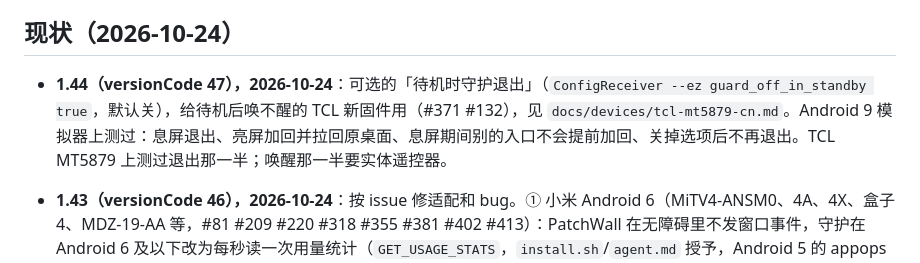
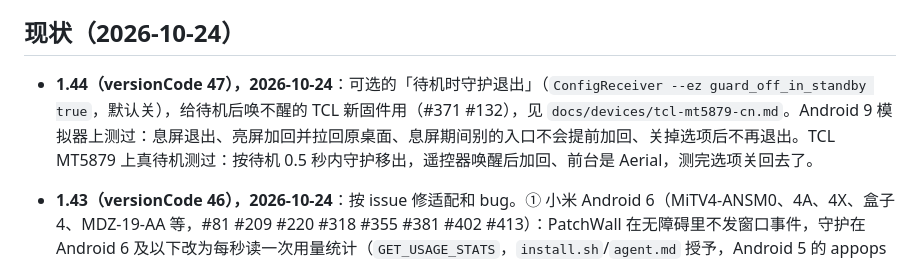
Before and after one commit to manishslal/TV-CleanSlate, a Markdown page: android/docs/HANDOFF.md, the part around the change. Drawn GitHub-style.

Commit message:
Device notes: guard_off_in_standby woke fine on TCL MT5879
Co-Authored-By: Claude Opus 5.5 <noreply@anthropic.com>

```diff
--- a/android/docs/HANDOFF.md
+++ b/android/docs/HANDOFF.md
@@ -4,7 +4,7 @@
 
 ## 现状（2026-10-24）
 
-- **1.44（versionCode 47），2026-10-24**：可选的「待机时守护退出」（`ConfigReceiver --ez guard_off_in_standby true`，默认关），给待机后唤不醒的 TCL 新固件用（#371 #132），见 `docs/devices/tcl-mt5879-cn.md`。Android 9 模拟器上测过：息屏退出、亮屏加回并拉回原桌面、息屏期间别的入口不会提前加回、关掉选项后不再退出。TCL MT5879 上测过退出那一半；唤醒那一半要实体遥控器。
+- **1.44（versionCode 47），2026-10-24**：可选的「待机时守护退出」（`ConfigReceiver --ez guard_off_in_standby true`，默认关），给待机后唤不醒的 TCL 新固件用（#371 #132），见 `docs/devices/tcl-mt5879-cn.md`。Android 9 模拟器上测过：息屏退出、亮屏加回并拉回原桌面、息屏期间别的入口不会提前加回、关掉选项后不再退出。TCL MT5879 上真待机测过：按待机 0.5 秒内守护移出，遥控器唤醒后加回、前台是 Aerial，测完选项关回去了。
 - **1.43（versionCode 46），2026-10-24**：按 issue 修适配和 bug。① 小米 Android 6（MiTV4-ANSM0、4A、4X、盒子 4、MDZ-19-AA 等，#81 #209 #220 #318 #355 #381 #402 #413）：PatchWall 在无障碍里不发窗口事件，守护在 Android 6 及以下改为每秒读一次用量统计（`GET_USAGE_STATS`，`install.sh`/`agent.md` 授予，Android 5 的 appops 只认 `android:get_usage_stats`），只认原桌面的主页那个 Activity，同一次前台事件只拉一次；开机时原桌面列表为空会重查（#318）；聋绑定检查不只在开机窗口（#381）。思路和验证来自 #81 一位用户在 ANSM0 上的本地补丁；我们没有 Android 6 小米，只在 Android 5.0 模拟器上确认轮询不报错（那台模拟器的用量统计返回空）。② App 磁贴画不出来时不再整个丢掉，改用图标或默认图标并记日志（TCL #415）；开机后 1 分钟、3 分钟各再扫一次 App，有变化才更新（#394 #170）。③ 雷鸟 T966D5（Android 14）框架列出了信号源但没人接直通 intent，改走 `com.tcl.tv/.TVActivity`（序号同 MT5879，按名字里的数字，没验证，#395）；MiTV4 固件 22.x 的 HDMI 编号按通用规则（#375）。④ 乐视 `com.stv.appdaemon`、`com.letv.lekids` 不算原桌面（#328：每开一个 App 都被拉回）。⑤ standard 版加酷开私有类别 `HOME.CC`（#397，没验证）。⑥ 合入 PR #418（唤醒、校时后时钟立即刷新，#419）和 PR #399（下载源卡住换源，改成 30 秒不到 256 KB 才放弃，#390）。小米 MFTR0（standard）和 TCL MT5879（guard，多屏互动）装了 1.43 回归：主页键、切 HDMI 不被拉回、App 列表、时钟的广播都正常。
 - **1.42（versionCode 45），2026-10-24 发布**（[v1.42](https://github.com/pengchujin/aerial-tv/releases/tag/v1.42)）：户主在小米 MFTR0 上报的几个问题。① 在 Aerial 里按主页键会闪一下小米桌面：Android 12+ 改为 Aerial 在前台时过滤按键（原桌面和其他 App 里仍不过滤，#293 不受影响），户主用真遥控器确认不闪了；同一次主页键的两次窗口事件只拉一次 Aerial。② 硬重启后先显示小米桌面十几秒：设了「开机时打开」时，守护进程一启动就接管，开机 App 直接用它自己的入口打开，屏幕亮起到打开 App 从 13–15 秒变为 7.2 秒。③ 屏保「跳回小米自带的」：户主这台设的是「从不」，小米自己的 8 分钟屏保照样出来；现在选「从不」且永不关屏时 Aerial 在前台保持常亮，户主确认不再出现。④ 开机打开 App「又被拉回」：日志里是有人在 App 里按了主页键，没改。详见 `docs/devices/xiaomi-mitv-mftr0.md`。
 - 同一版（PR #383，文档）：降低安装门槛（#32）。官网、README、`agent.md` 中英同步：分品牌 ADB 补 OPPO S1（设备型号 上上右右 → 开发者选项 USB 调试，IP 在已连接网络最下面）、列出打不开 ADB 的机型（极米 H3、老乐视、荣耀智慧屏、老康佳）（第三方 enabler 只在 `adb-by-brand.md` 里提，官网和 `agent.md` 不放链接，免得 Agent 去下载运行）；安装区加「只用手机」（甲壳虫 ADB、超级小爱，注明未逐一实测）；Agent 提示词和 `agent.md` 的验收加 `resolve-activity`，要求贴出原始输出；还原改成可直接发给 AI 的提示词；FAQ 补会员/小爱/账号/有线电视、PatchWall 从「桌面」磁贴进、开机广告、不支持的系统。新增 `docs/devices/adb-by-brand.md`。只改文档和官网，没有动 App、守护和安装脚本，也没有上机验证。改过 `style.css`，两页的 `?v=` 已从 4 加到 5。
```
Also changed, not shown: 1 other file.
